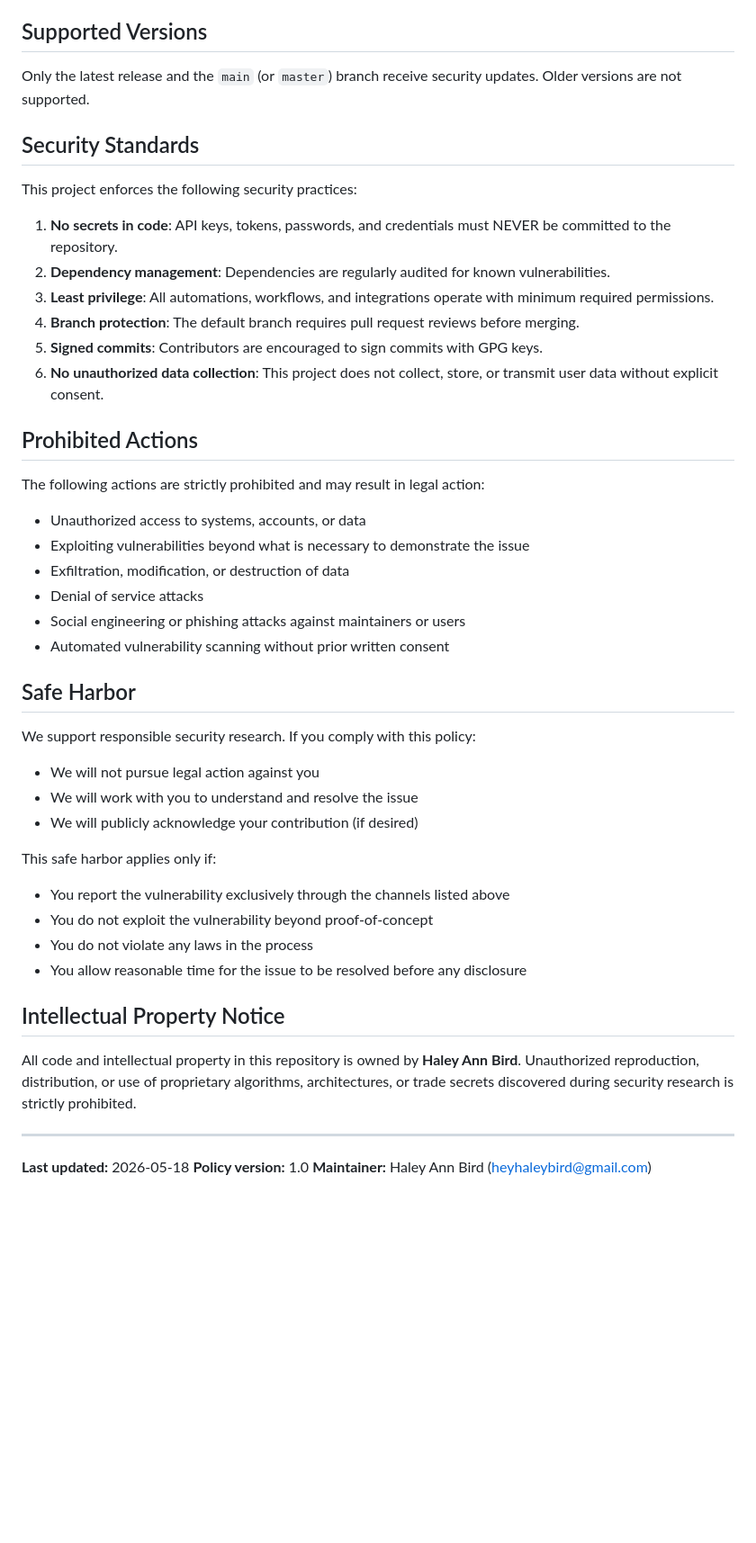
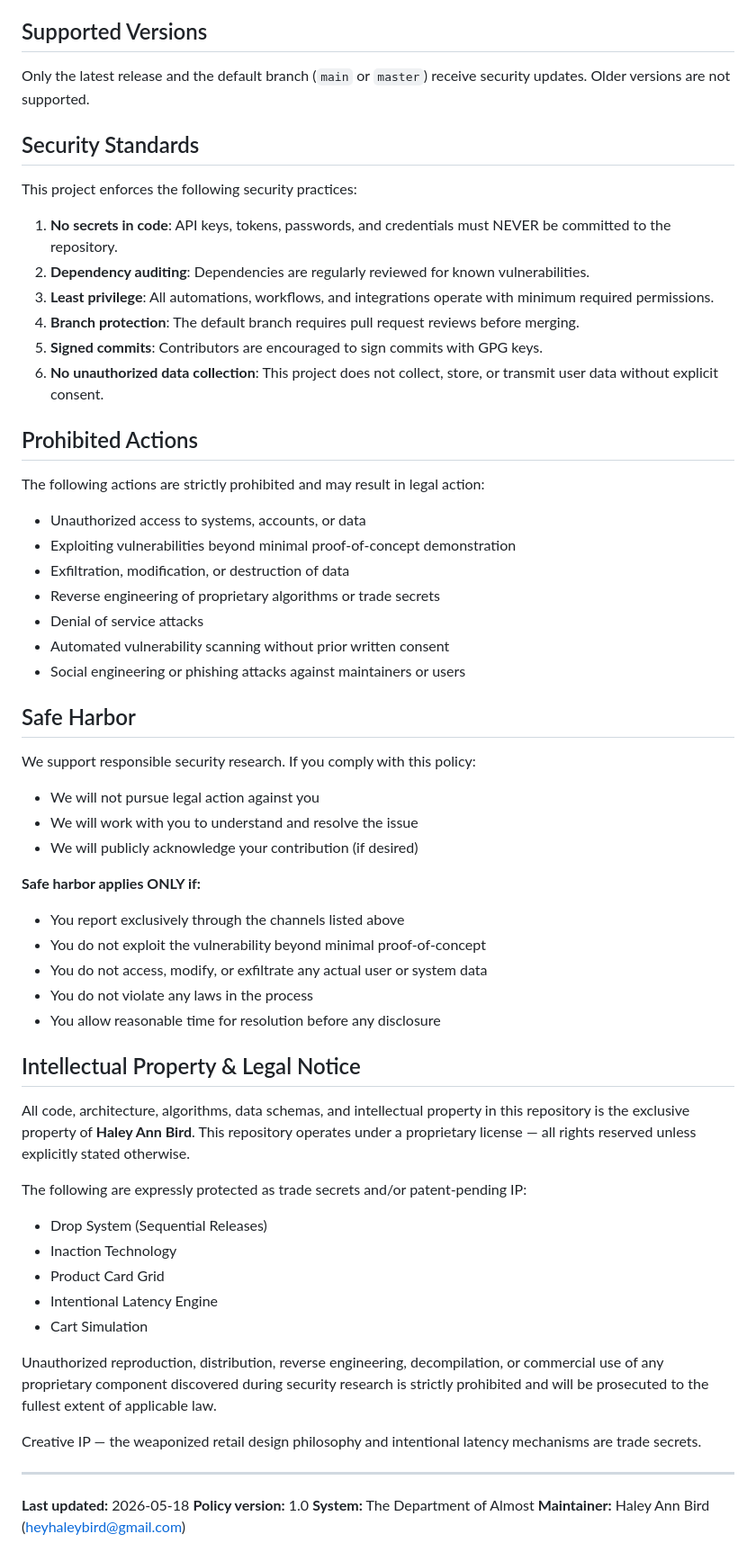
Before and after one commit to sENZ5hFx/department-of-almost, a Markdown page: SECURITY.md, the part around one of its changes. Shown at 90% size. GitHub-like rendering; blank space fills up the shorter version.

```diff
--- a/SECURITY.md
+++ b/SECURITY.md
@@ -50,14 +68,14 @@ This security policy applies to:
 
 ## Supported Versions
 
-Only the latest release and the `main` (or `master`) branch receive security updates. Older versions are not supported.
+Only the latest release and the default branch (`main` or `master`) receive security updates. Older versions are not supported.
 
 ## Security Standards
 
 This project enforces the following security practices:
 
 1. **No secrets in code**: API keys, tokens, passwords, and credentials must NEVER be committed to the repository.
-2. **Dependency management**: Dependencies are regularly audited for known vulnerabilities.
+2. **Dependency auditing**: Dependencies are regularly reviewed for known vulnerabilities.
 3. **Least privilege**: All automations, workflows, and integrations operate with minimum required permissions.
 4. **Branch protection**: The default branch requires pull request reviews before merging.
 5. **Signed commits**: Contributors are encouraged to sign commits with GPG keys.
@@ -68,11 +86,12 @@ This project enforces the following security practices:
 The following actions are strictly prohibited and may result in legal action:
 
 - Unauthorized access to systems, accounts, or data
-- Exploiting vulnerabilities beyond what is necessary to demonstrate the issue
+- Exploiting vulnerabilities beyond minimal proof-of-concept demonstration
 - Exfiltration, modification, or destruction of data
+- Reverse engineering of proprietary algorithms or trade secrets
 - Denial of service attacks
+- Automated vulnerability scanning without prior written consent
 - Social engineering or phishing attacks against maintainers or users
-- Automated vulnerability scanning without prior written consent
 
 ## Safe Harbor
 
@@ -82,18 +101,31 @@ We support responsible security research. If you comply with this policy:
 - We will work with you to understand and resolve the issue
 - We will publicly acknowledge your contribution (if desired)
 
-This safe harbor applies only if:
-- You report the vulnerability exclusively through the channels listed above
-- You do not exploit the vulnerability beyond proof-of-concept
+**Safe harbor applies ONLY if:**
+- You report exclusively through the channels listed above
+- You do not exploit the vulnerability beyond minimal proof-of-concept
+- You do not access, modify, or exfiltrate any actual user or system data
 - You do not violate any laws in the process
-- You allow reasonable time for the issue to be resolved before any disclosure
+- You allow reasonable time for resolution before any disclosure
 
-## Intellectual Property Notice
+## Intellectual Property & Legal Notice
 
-All code and intellectual property in this repository is owned by **Haley Ann Bird**. Unauthorized reproduction, distribution, or use of proprietary algorithms, architectures, or trade secrets discovered during security research is strictly prohibited.
+All code, architecture, algorithms, data schemas, and intellectual property in this repository is the exclusive property of **Haley Ann Bird**. This repository operates under a proprietary license — all rights reserved unless explicitly stated otherwise.
+
+The following are expressly protected as trade secrets and/or patent-pending IP:
+- Drop System (Sequential Releases)
+- Inaction Technology
+- Product Card Grid
+- Intentional Latency Engine
+- Cart Simulation
+
+Unauthorized reproduction, distribution, reverse engineering, decompilation, or commercial use of any proprietary component discovered during security research is strictly prohibited and will be prosecuted to the fullest extent of applicable law.
+
+Creative IP — the weaponized retail design philosophy and intentional latency mechanisms are trade secrets.
 
 ---
 
 **Last updated:** 2026-05-18
 **Policy version:** 1.0
+**System:** The Department of Almost
 **Maintainer:** Haley Ann Bird (heyhaleybird@gmail.com)
```
Also changed, not shown: other parts of SECURITY.md (+38 -20 lines).
